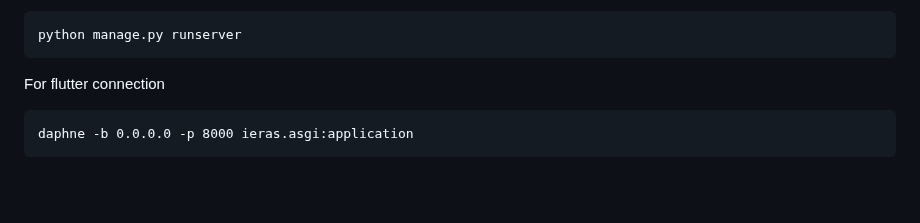
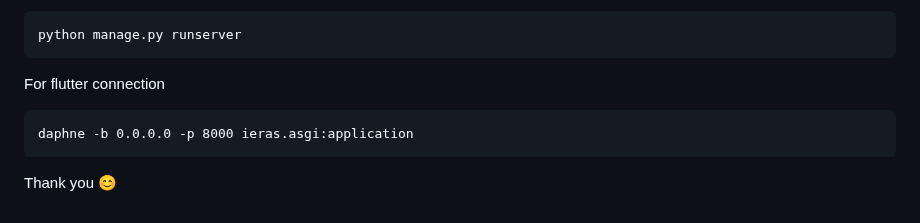
Before and after one commit to amnihal/IERAS-MSc_FINAL_YEAR_PROJECT, a Markdown page: README.md, the part around the change. GitHub-like rendering; blank space fills up the shorter version.

````diff
--- a/README.md
+++ b/README.md
@@ -90,3 +90,5 @@ For flutter connection
 ```
 daphne -b 0.0.0.0 -p 8000 ieras.asgi:application
 ```
+
+Thank you 😊
````
